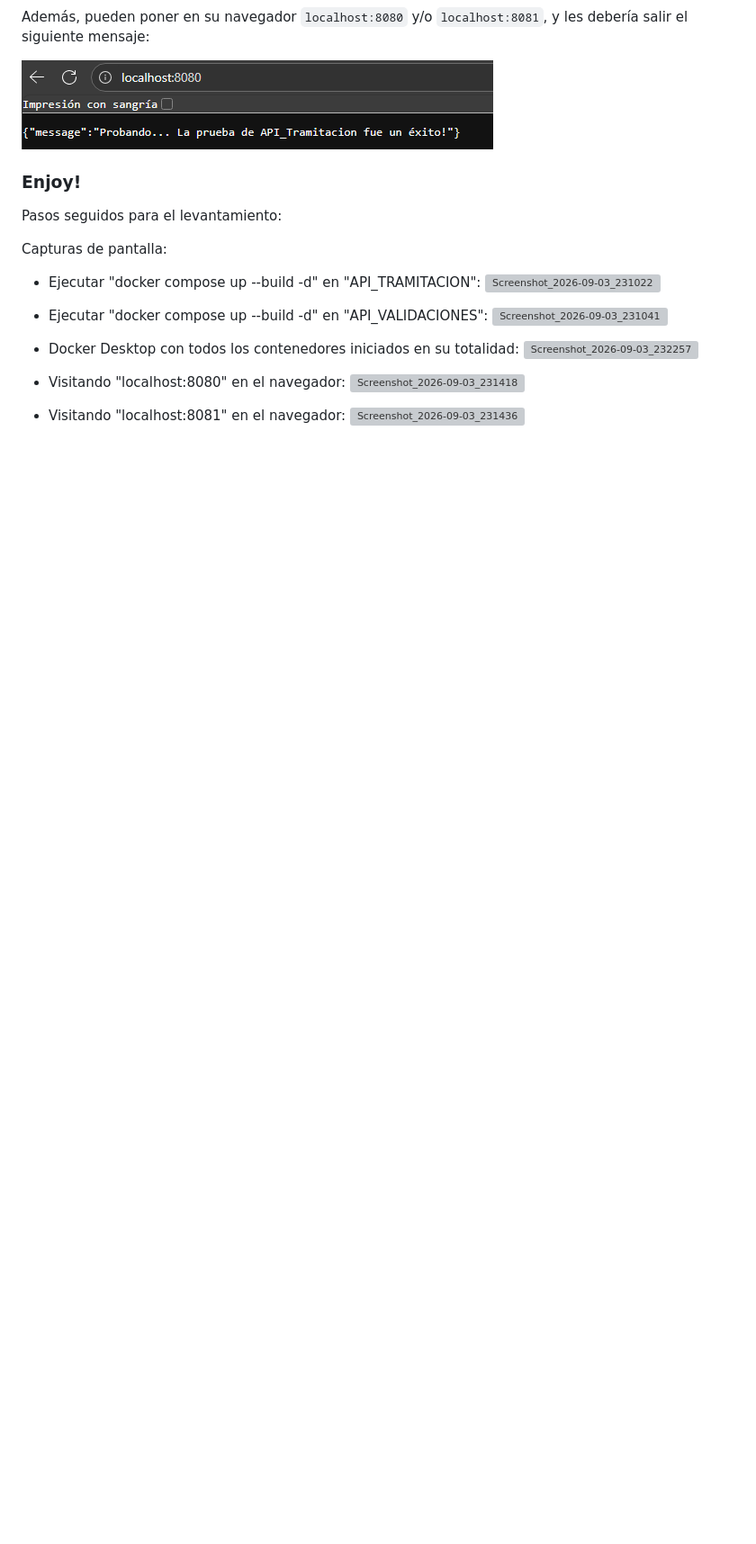
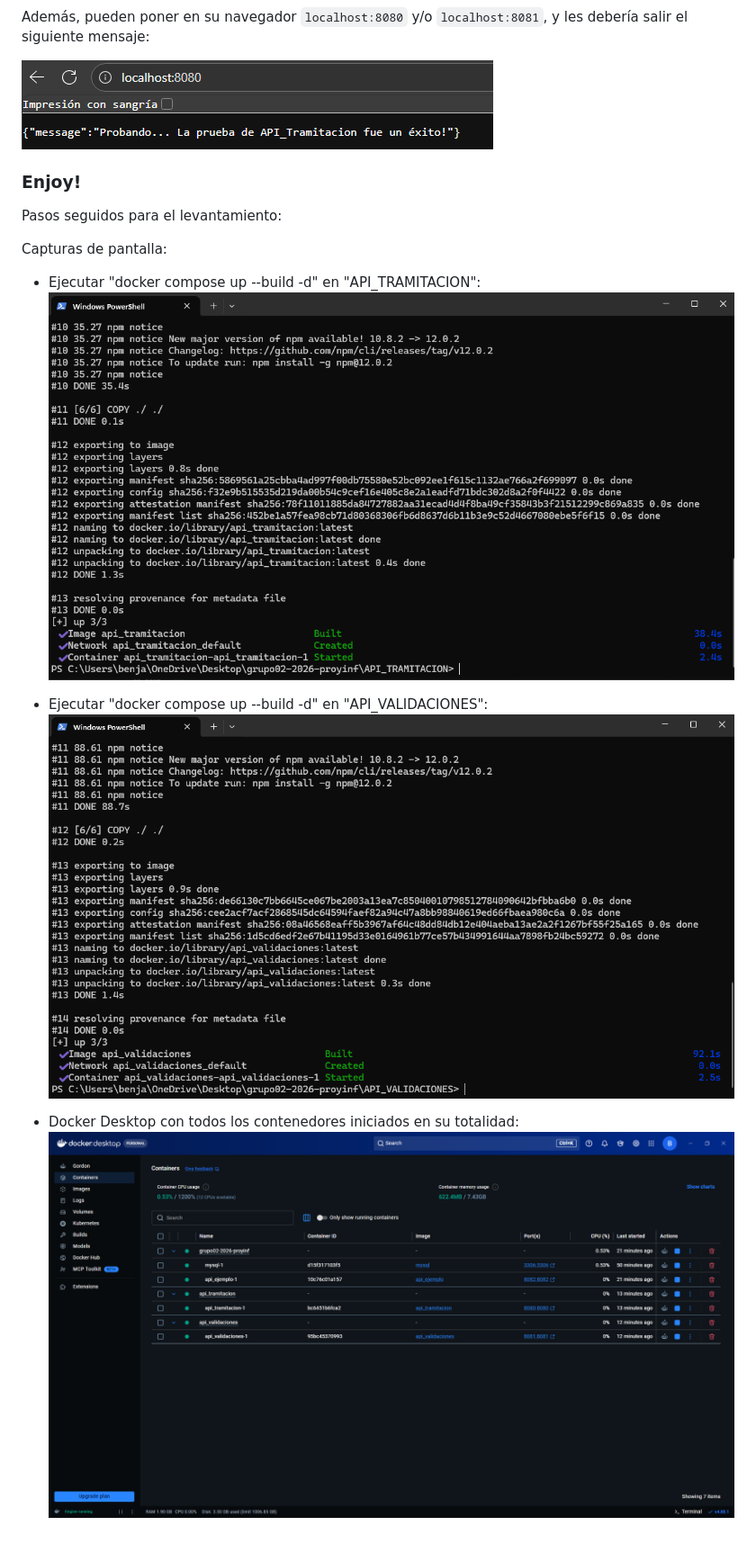
Before and after one commit to Pvuliq/Analisis-, a Markdown page: README.md, the part around the change. Shown at 90% size. GitHub-like rendering; blank space fills up the shorter version; grey boxes are pictures that could not be loaded.

```diff
--- a/README.md
+++ b/README.md
@@ -138,16 +138,10 @@ Pasos seguidos para el levantamiento:
 Capturas de pantalla:
 
 * Ejecutar "docker compose up --build -d" en "API_TRAMITACION":
-![Screenshot_2026-09-03_231022](uploads/a686290002d74983d47c987a0e35d6a6/Screenshot_2026-09-03_231022.png)
+![Consola1](img/docker_compose_tramitacion.png)
 
 * Ejecutar "docker compose up --build -d" en "API_VALIDACIONES":
-![Screenshot_2026-09-03_231041](uploads/c40c6d27cfbd5b485d2e11f24e789ae4/Screenshot_2026-09-03_231041.png)
+![Consola2](img/docker_compose_validaciones.png)
 
 * Docker Desktop con todos los contenedores iniciados en su totalidad:
-![Screenshot_2026-09-03_232257](uploads/e5666fc751af75db2d307e9aff860b38/Screenshot_2026-09-03_232257.png)
-
-* Visitando "localhost:8080" en el navegador:
-![Screenshot_2026-09-03_231418](uploads/83771b10a8221ade26a14d87762f97fd/Screenshot_2026-09-03_231418.png)
-
-* Visitando "localhost:8081" en el navegador:
-![Screenshot_2026-09-03_231436](uploads/78114d2ea254f5f5d99892fbff83c067/Screenshot_2026-09-03_231436.png)
+![Docker1](img/docker_desktop_levantado.png)
```
